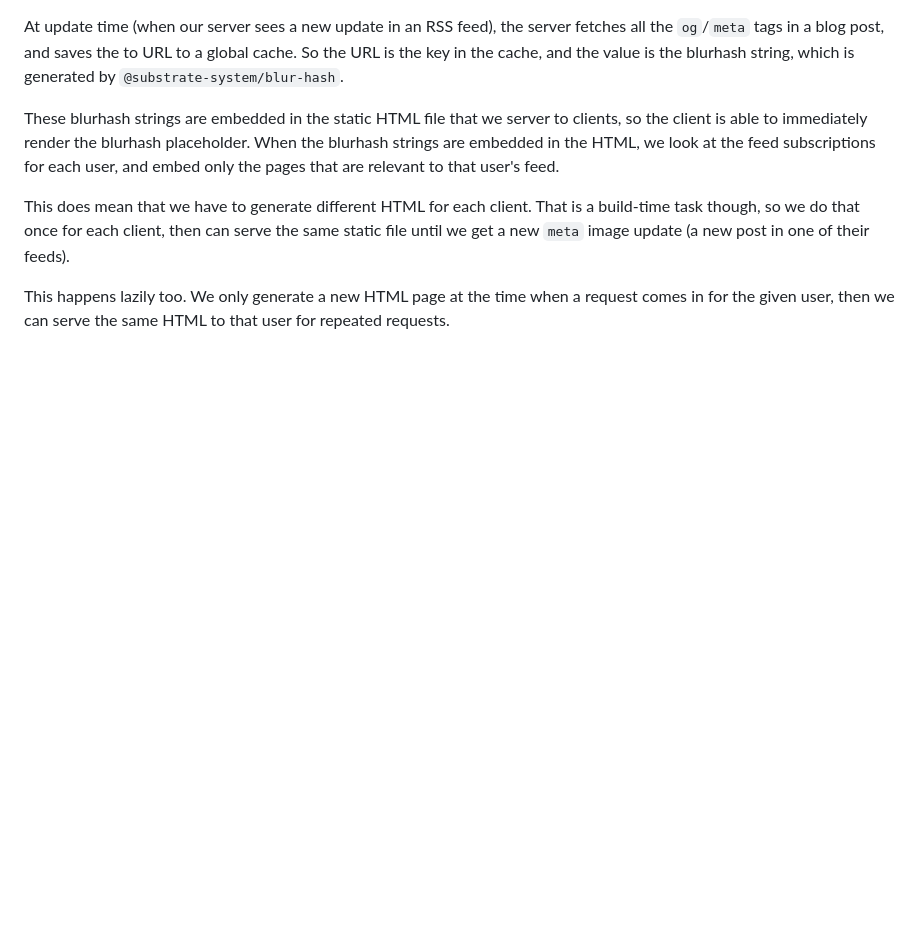
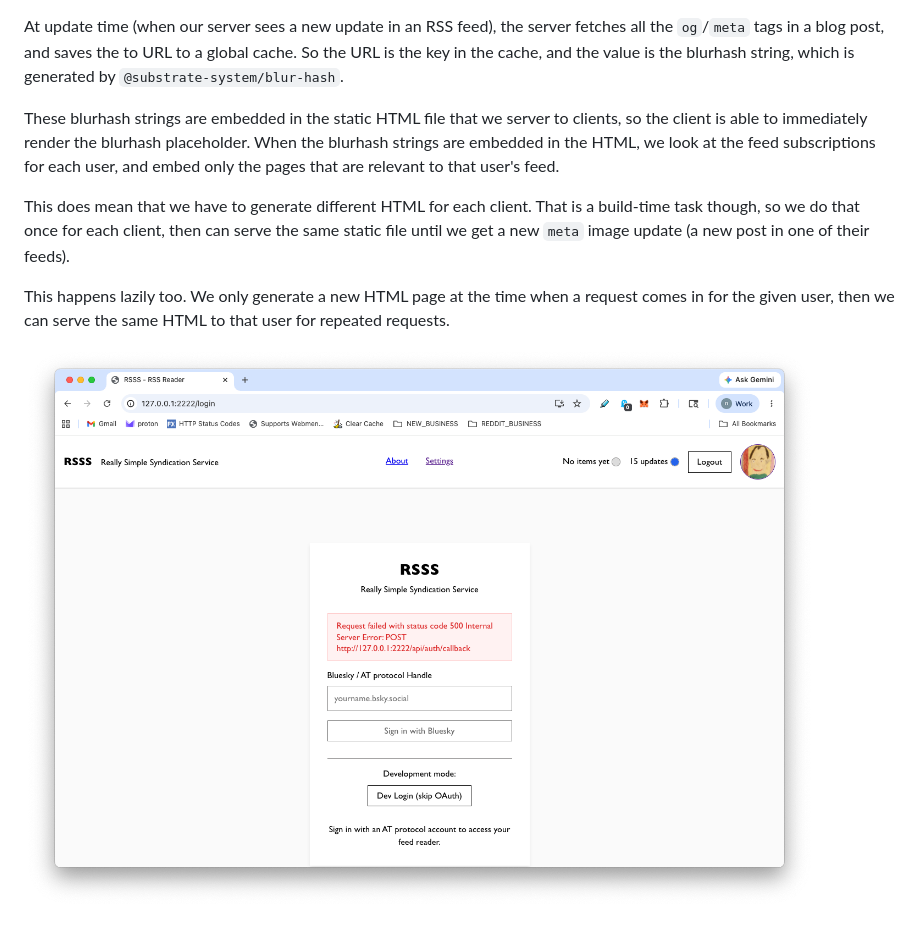
Before and after one commit to nichoth/rsss, a Markdown page: README.md, the part around the change. Drawn GitHub-style; pictures changed too: image.png (added); blank space fills up the shorter version.

```diff
--- a/README.md
+++ b/README.md
@@ -269,3 +269,5 @@ their feeds).
 This happens lazily too. We only generate a new HTML page at the time when a
 request comes in for the given user, then we can serve the same HTML to that
 user for repeated requests.
+
+![Screenshot of 500 error](image.png)
```
Also changed, not shown: specs/015-fix-fouc-on-refresh/spec.md (added, +162 -0 lines), 1 other file.
